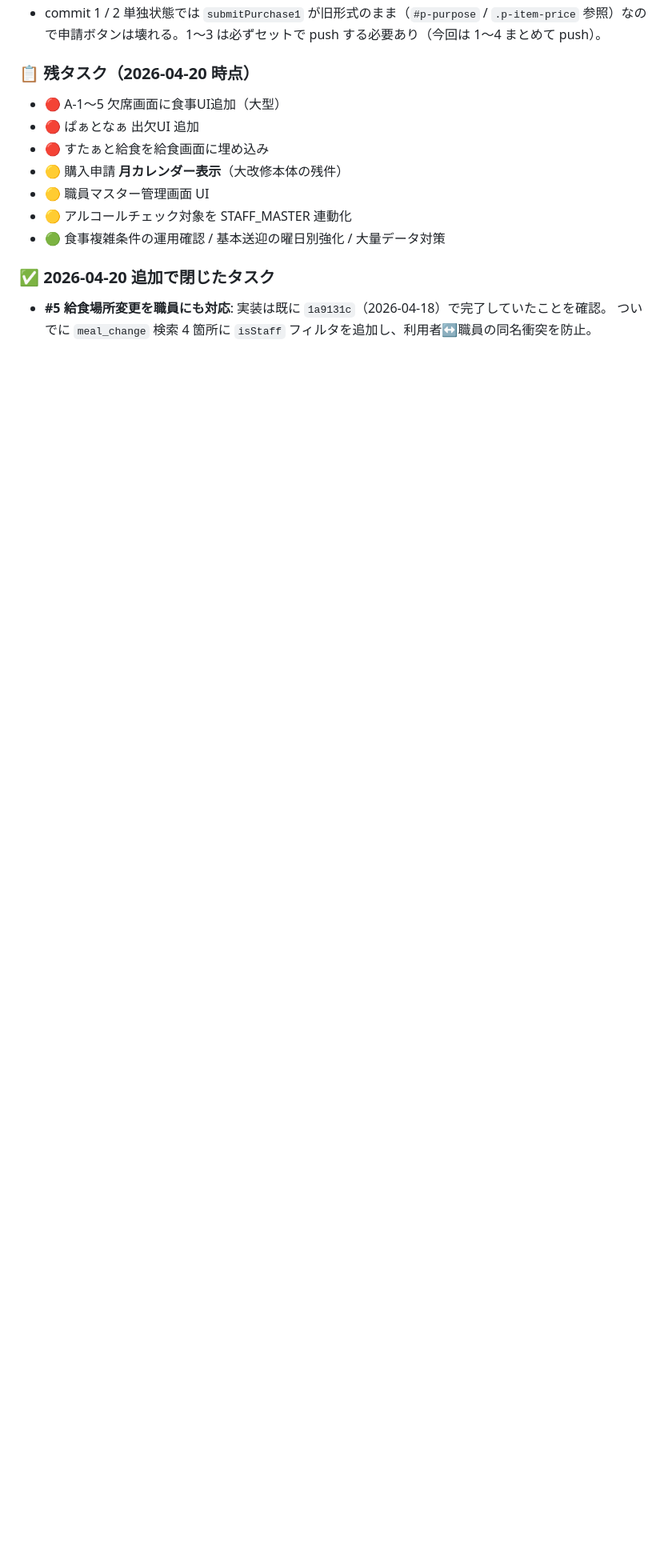
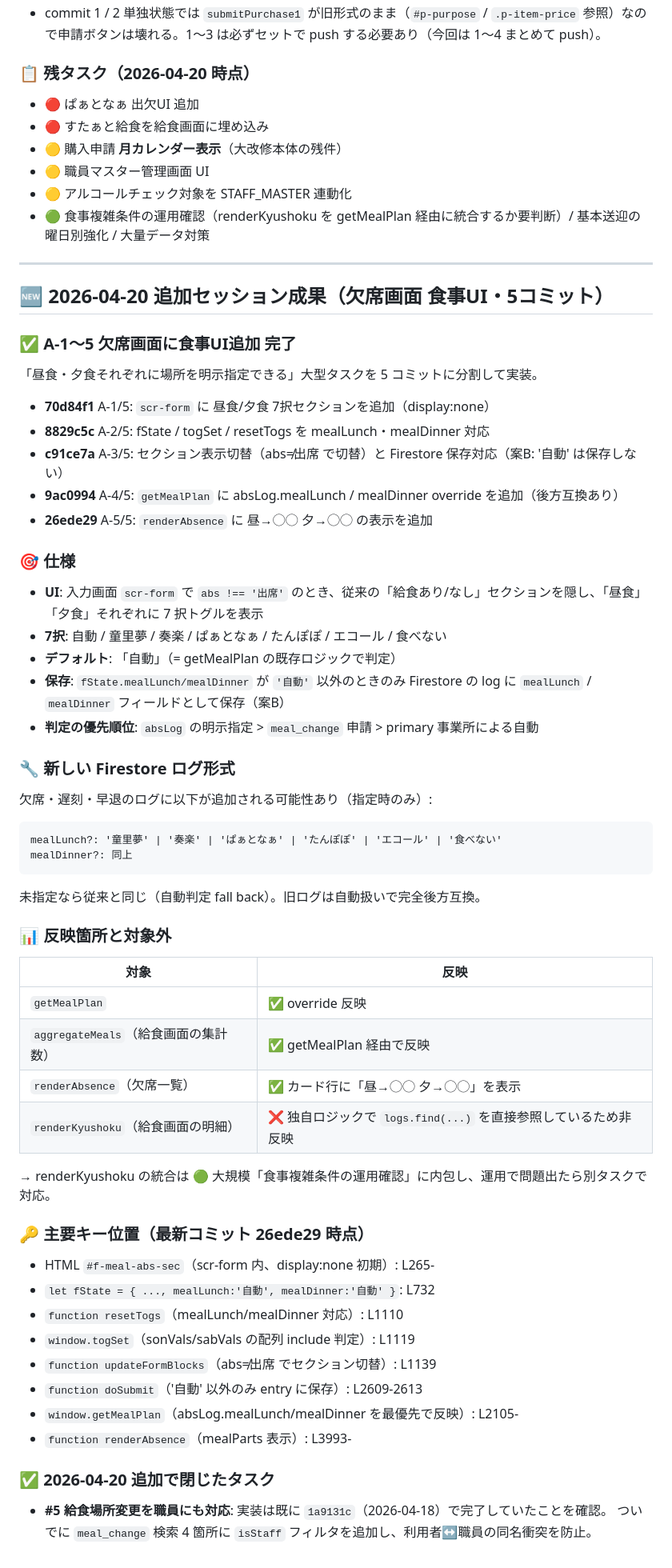
Before and after one commit to fukuzawa1994-code/dorimyu-kanri, a Markdown page: HANDOVER.md, the part around one of its changes. Shown at 80% size. GitHub-like rendering; blank space fills up the shorter version.

Commit message:
HANDOVER.md 更新: 2026-04-20 欠席画面 食事UI（A-1〜5）5コミット反映
- 残タスクから「A-1〜5 欠席画面に食事UI追加」を削除
- 大規模「食事複雑条件の運用確認」に renderKyushoku override 非反映の注記を追加
- 新セッション「2026-04-20 追加セッション成果」を追記
  （仕様・Firestore 形式・反映箇所・主要キー位置）

Co-Authored-By: Claude Opus 4.7 (1M context) <noreply@anthropic.com>

````diff
--- a/HANDOVER.md
+++ b/HANDOVER.md
@@ -331,13 +329,65 @@ totalActual
 
 ### 📋 残タスク（2026-04-20 時点）
 
-- 🔴 A-1〜5 欠席画面に食事UI追加（大型）
 - 🔴 ぱぁとなぁ 出欠UI 追加
 - 🔴 すたぁと給食を給食画面に埋め込み
 - 🟡 購入申請 **月カレンダー表示**（大改修本体の残件）
 - 🟡 職員マスター管理画面 UI
 - 🟡 アルコールチェック対象を STAFF_MASTER 連動化
-- 🟢 食事複雑条件の運用確認 / 基本送迎の曜日別強化 / 大量データ対策
+- 🟢 食事複雑条件の運用確認（renderKyushoku を getMealPlan 経由に統合するか要判断）/ 基本送迎の曜日別強化 / 大量データ対策
+
+---
+
+## 🆕 2026-04-20 追加セッション成果（欠席画面 食事UI・5コミット）
+
+### ✅ A-1〜5 欠席画面に食事UI追加 完了
+
+「昼食・夕食それぞれに場所を明示指定できる」大型タスクを 5 コミットに分割して実装。
+
+- **70d84f1** A-1/5: `scr-form` に 昼食/夕食 7択セクションを追加（display:none）
+- **8829c5c** A-2/5: fState / togSet / resetTogs を mealLunch・mealDinner 対応
+- **c91ce7a** A-3/5: セクション表示切替（abs≠出席 で切替）と Firestore 保存対応（案B: '自動' は保存しない）
+- **9ac0994** A-4/5: `getMealPlan` に absLog.mealLunch / mealDinner override を追加（後方互換あり）
+- **26ede29** A-5/5: `renderAbsence` に 昼→◯◯ 夕→◯◯ の表示を追加
+
+### 🎯 仕様
+
+- **UI**: 入力画面 `scr-form` で `abs !== '出席'` のとき、従来の「給食あり/なし」セクションを隠し、「昼食」「夕食」それぞれに 7 択トグルを表示
+- **7択**: 自動 / 童里夢 / 奏楽 / ぱぁとなぁ / たんぽぽ / エコール / 食べない
+- **デフォルト**: 「自動」（= getMealPlan の既存ロジックで判定）
+- **保存**: `fState.mealLunch/mealDinner` が `'自動'` 以外のときのみ Firestore の log に `mealLunch` / `mealDinner` フィールドとして保存（案B）
+- **判定の優先順位**: `absLog` の明示指定 > `meal_change` 申請 > primary 事業所による自動
+
+### 🔧 新しい Firestore ログ形式
+
+欠席・遅刻・早退のログに以下が追加される可能性あり（指定時のみ）:
+```
+mealLunch?: '童里夢' | '奏楽' | 'ぱぁとなぁ' | 'たんぽぽ' | 'エコール' | '食べない'
+mealDinner?: 同上
+```
+未指定なら従来と同じ（自動判定 fall back）。旧ログは自動扱いで完全後方互換。
+
+### 📊 反映箇所と対象外
+
+| 対象 | 反映 |
+|---|---|
+| `getMealPlan` | ✅ override 反映 |
+| `aggregateMeals`（給食画面の集計数） | ✅ getMealPlan 経由で反映 |
+| `renderAbsence`（欠席一覧） | ✅ カード行に「昼→◯◯ 夕→◯◯」を表示 |
+| `renderKyushoku`（給食画面の明細） | ❌ 独自ロジックで `logs.find(...)` を直接参照しているため非反映 |
+
+→ renderKyushoku の統合は 🟢 大規模「食事複雑条件の運用確認」に内包し、運用で問題出たら別タスクで対応。
+
+### 🔑 主要キー位置（最新コミット 26ede29 時点）
+
+- HTML `#f-meal-abs-sec`（scr-form 内、display:none 初期）: L265-
+- `let fState = { ..., mealLunch:'自動', mealDinner:'自動' }`: L732
+- `function resetTogs`（mealLunch/mealDinner 対応）: L1110
+- `window.togSet`（sonVals/sabVals の配列 include 判定）: L1119
+- `function updateFormBlocks`（abs≠出席 でセクション切替）: L1139
+- `function doSubmit`（'自動' 以外のみ entry に保存）: L2609-2613
+- `window.getMealPlan`（absLog.mealLunch/mealDinner を最優先で反映）: L2105-
+- `function renderAbsence`（mealParts 表示）: L3993-
 
 ### ✅ 2026-04-20 追加で閉じたタスク
 
````
Also changed, not shown: other parts of HANDOVER.md (+2 -4 lines).
